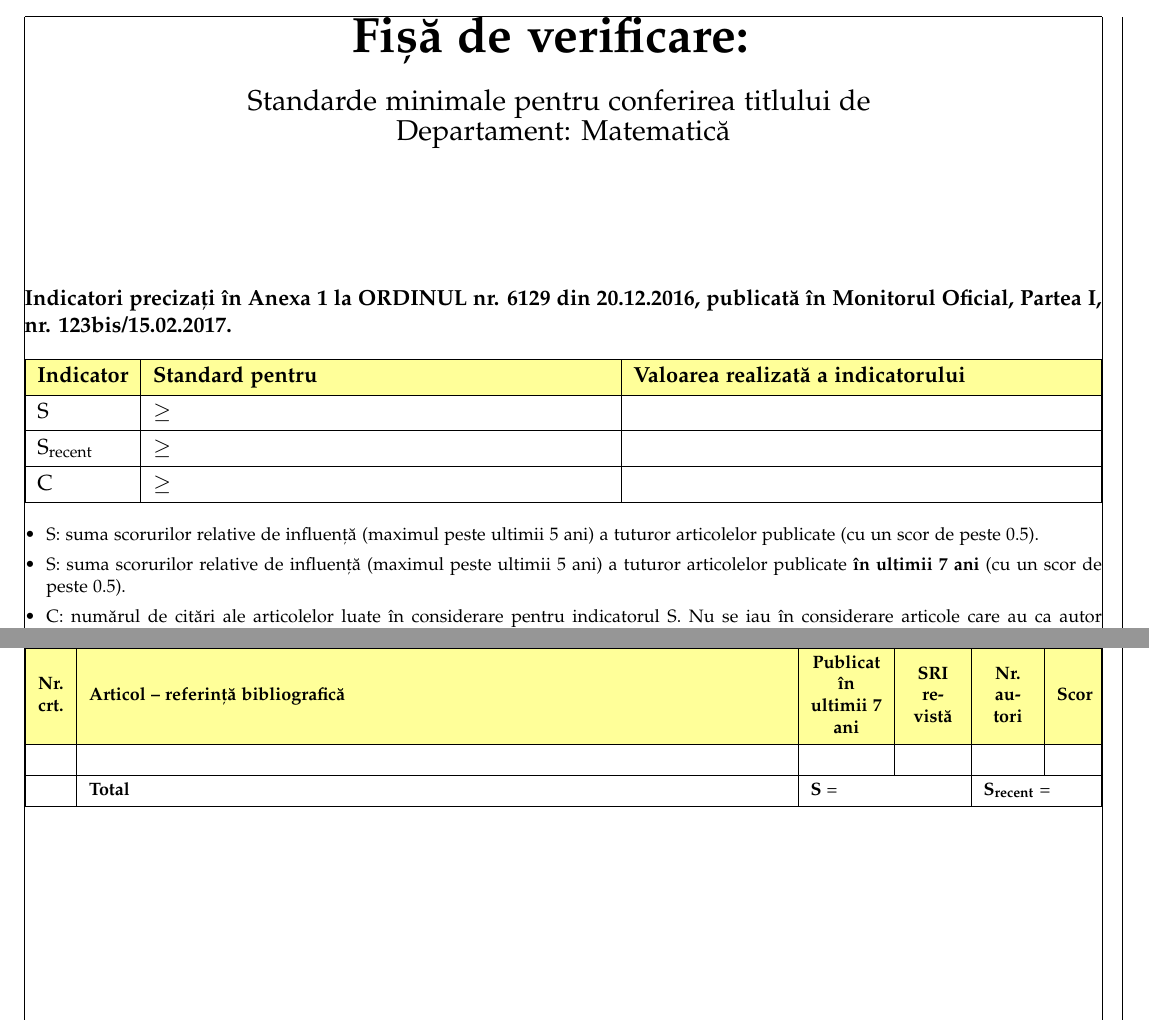
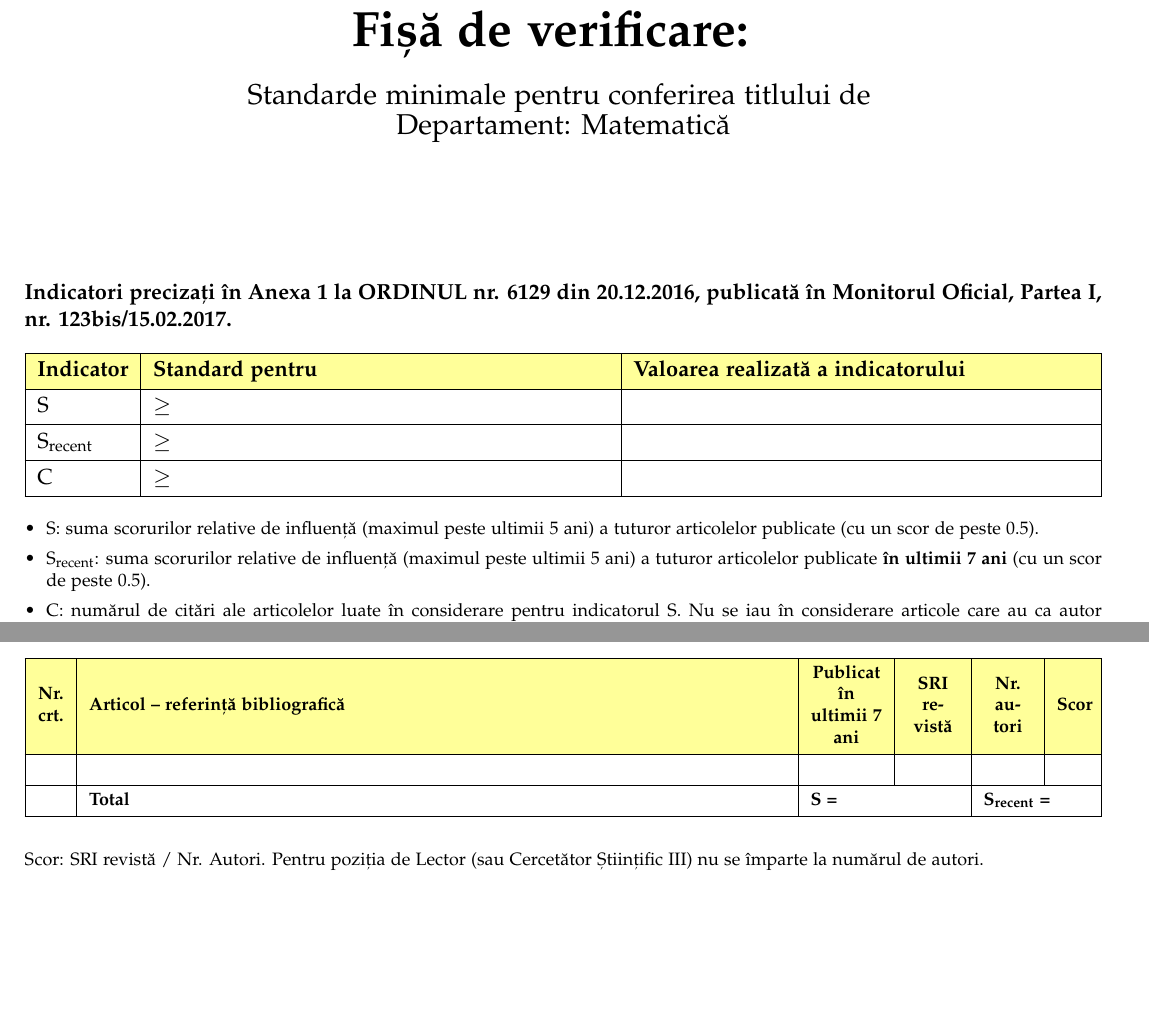
Before and after one commit to alexfikl/uvt-scholarly, a LaTeX document (src/uvt_scholarly/resources/math.tpl.tex): two parts of pages 1 and 2 of 3, joined at a grey line, cut so that both start at the same text, the shorter picture padded with empty space. Compiled offline with pdfLaTeX.

Commit message:
feat: small tweaks to math template

```diff
--- a/src/uvt_scholarly/resources/math.tpl.tex
+++ b/src/uvt_scholarly/resources/math.tpl.tex
@@ -10,7 +10,7 @@
 \selectlanguage{romanian}
 
 \usepackage{geometry}
-\geometry{top=2cm, left=1cm, right=1cm, bottom=2cm, showframe}
+\geometry{top=2cm, left=1cm, right=1cm, bottom=2cm}
 
 \usepackage[table]{xcolor}
 
@@ -111,8 +111,9 @@ $\ge \JinjaVar{criteria.min_citations}$ &
 \begin{itemize}[leftmargin=*]
     \item S: suma scorurilor relative de influență (maximul peste ultimii 5 ani) a
     tuturor articolelor publicate (cu un scor de peste 0.5).
-    \item S: suma scorurilor relative de influență (maximul peste ultimii 5 ani) a
-    tuturor articolelor publicate \textbf{în ultimii 7 ani} (cu un scor de peste 0.5).
+    \item S\textsubscript{recent}: suma scorurilor relative de influență (maximul
+    peste ultimii 5 ani) a tuturor articolelor publicate \textbf{în ultimii 7 ani}
+    (cu un scor de peste 0.5).
     \item C: numărul de citări ale articolelor luate în considerare pentru indicatorul S.
     Nu se iau în considerare articole care au ca autor candidatul.
 \end{itemize}
@@ -168,11 +169,16 @@ $\ge \JinjaVar{criteria.min_citations}$ &
 \JinjaVar{pub.authors | length} &
 \JinjaVar{'{:.3f}'.format(pub | get_average_score('RIS'))} \\
 \JinjaBlock{endfor}
-&
+\SetRow{bg=TableGray} &
 \textbf{Total} &
-\SetCell[c=2]{l} \textbf{S} = \JinjaVar{candidate.ris} & &
-\SetCell[c=2]{l} \textbf{S\textsubscript{recent}} = \JinjaVar{candidate.recent_ris} \\
+\SetCell[c=2]{l} \textbf{S = \JinjaVar{candidate.ris}} & &
+\SetCell[c=2]{l} \textbf{S\textsubscript{recent} = \JinjaVar{candidate.recent_ris}} \\
 \end{longtblr}
+}
+
+{\footnotesize
+Scor: SRI revistă / Nr. Autori. Pentru poziția de Lector (sau Cercetător
+Științific III) nu se împarte la numărul de autori.
 }
 
 \clearpage
```
Also changed, not shown: src/uvt_scholarly/resources/math.tpl.tex (4 more changed lines).
